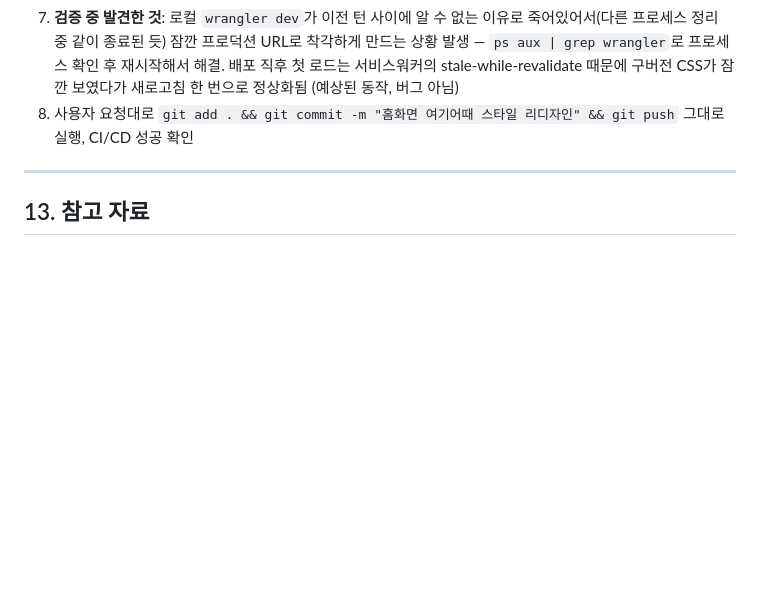
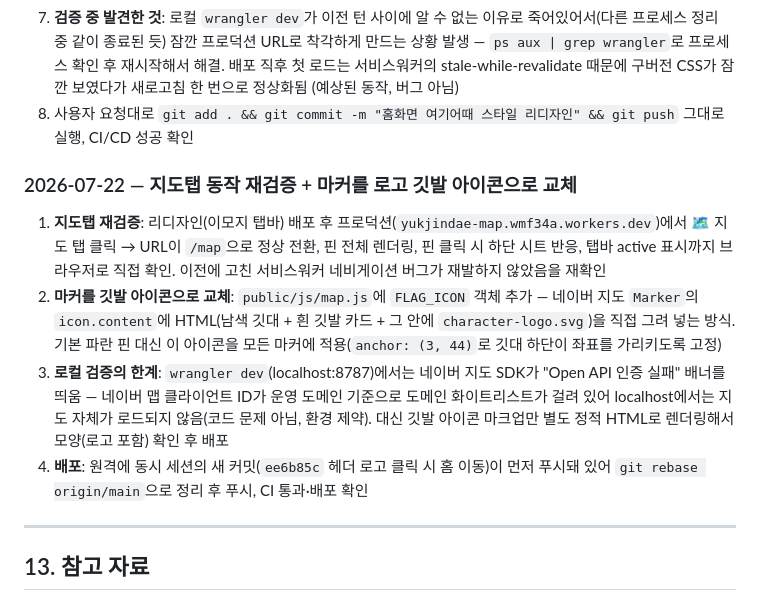
Before and after one commit to wmf34a/yukjindae-map, a Markdown page: YUKJINDAE_MAP.md, the part around the change. Drawn GitHub-style; blank space fills up the shorter version.

Commit message:
지도 마커 깃발 아이콘 변경 작업 내역을 문서에 기록
Co-Authored-By: Claude Sonnet 5 <noreply@anthropic.com>

```diff
--- a/YUKJINDAE_MAP.md
+++ b/YUKJINDAE_MAP.md
@@ -364,6 +364,13 @@ curl -sI -H "Referer: https://yukjindae-map.wmf34a.workers.dev/" "이미지URL"
 7. **검증 중 발견한 것**: 로컬 `wrangler dev`가 이전 턴 사이에 알 수 없는 이유로 죽어있어서(다른 프로세스 정리 중 같이 종료된 듯) 잠깐 프로덕션 URL로 착각하게 만드는 상황 발생 — `ps aux | grep wrangler`로 프로세스 확인 후 재시작해서 해결. 배포 직후 첫 로드는 서비스워커의 stale-while-revalidate 때문에 구버전 CSS가 잠깐 보였다가 새로고침 한 번으로 정상화됨 (예상된 동작, 버그 아님)
 8. 사용자 요청대로 `git add . && git commit -m "홈화면 여기어때 스타일 리디자인" && git push` 그대로 실행, CI/CD 성공 확인
 
+### 2026-07-22 — 지도탭 동작 재검증 + 마커를 로고 깃발 아이콘으로 교체
+
+1. **지도탭 재검증**: 리디자인(이모지 탭바) 배포 후 프로덕션(`yukjindae-map.wmf34a.workers.dev`)에서 🗺️ 지도 탭 클릭 → URL이 `/map`으로 정상 전환, 핀 전체 렌더링, 핀 클릭 시 하단 시트 반응, 탭바 active 표시까지 브라우저로 직접 확인. 이전에 고친 서비스워커 네비게이션 버그가 재발하지 않았음을 재확인
+2. **마커를 깃발 아이콘으로 교체**: `public/js/map.js`에 `FLAG_ICON` 객체 추가 — 네이버 지도 `Marker`의 `icon.content`에 HTML(남색 깃대 + 흰 깃발 카드 + 그 안에 `character-logo.svg`)을 직접 그려 넣는 방식. 기본 파란 핀 대신 이 아이콘을 모든 마커에 적용(`anchor: (3, 44)`로 깃대 하단이 좌표를 가리키도록 고정)
+3. **로컬 검증의 한계**: `wrangler dev`(localhost:8787)에서는 네이버 지도 SDK가 "Open API 인증 실패" 배너를 띄움 — 네이버 맵 클라이언트 ID가 운영 도메인 기준으로 도메인 화이트리스트가 걸려 있어 localhost에서는 지도 자체가 로드되지 않음(코드 문제 아님, 환경 제약). 대신 깃발 아이콘 마크업만 별도 정적 HTML로 렌더링해서 모양(로고 포함) 확인 후 배포
+4. **배포**: 원격에 동시 세션의 새 커밋(`ee6b85c` 헤더 로고 클릭 시 홈 이동)이 먼저 푸시돼 있어 `git rebase origin/main`으로 정리 후 푸시, CI 통과·배포 확인
+
 ---
 
 ## 13. 참고 자료
```
